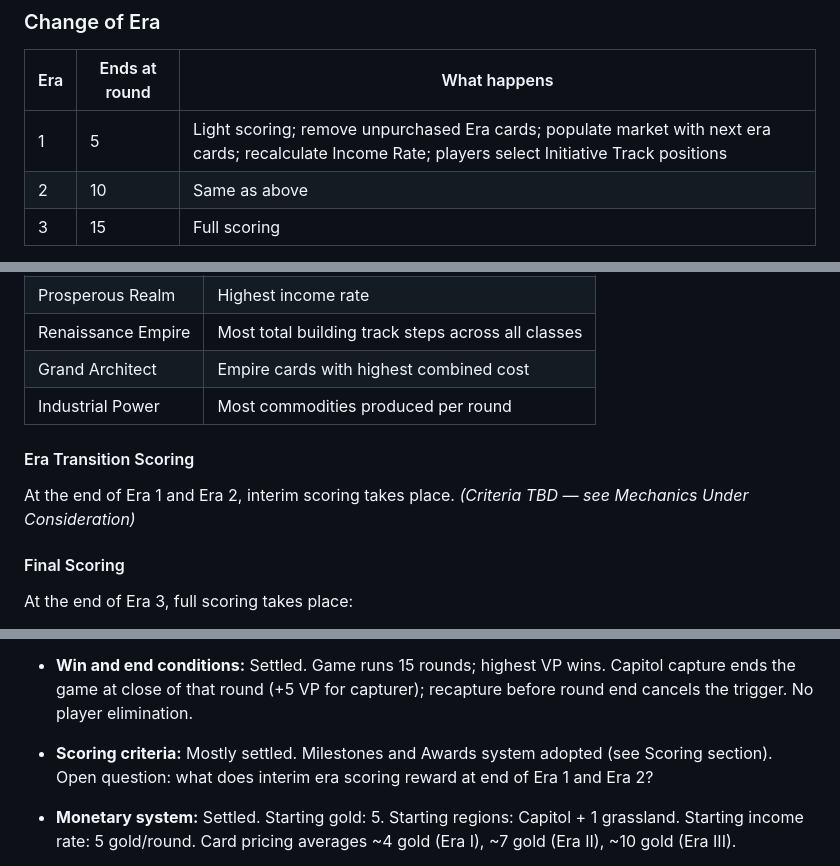
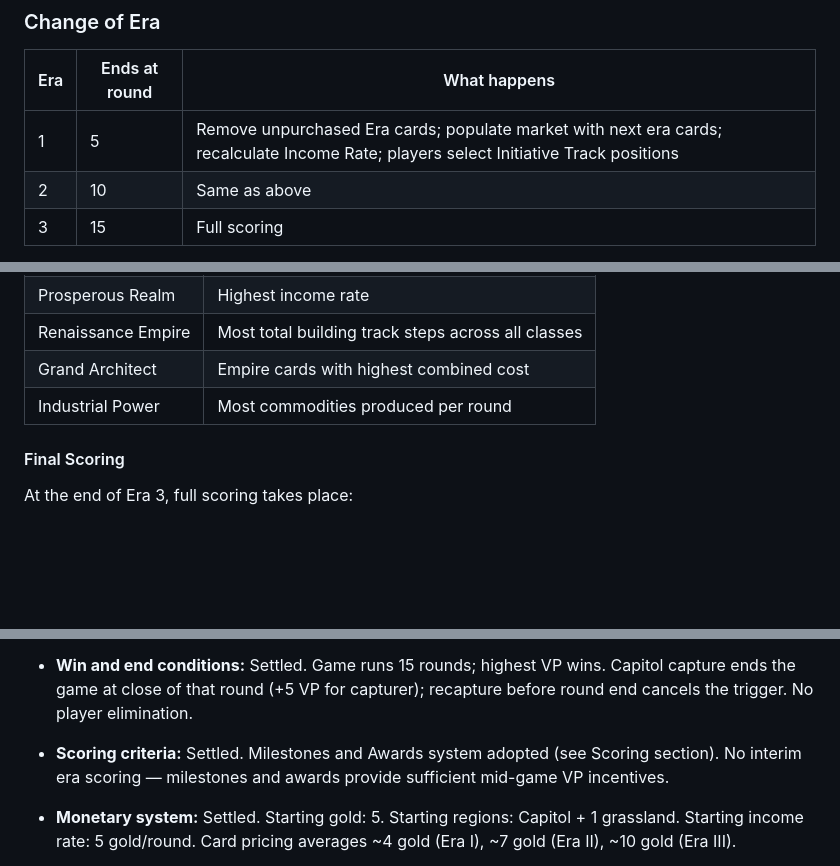
Before and after one commit to MikaelBrolsonPeterson/tofta_boardgame, a Markdown page: rules.md, 3 parts joined by grey strips. Rendered like a GitHub page; blank space fills up the shorter version.

Commit message:
rules: remove interim era scoring — milestones and awards are sufficient
Co-Authored-By: Claude Sonnet 4.6 <noreply@anthropic.com>

```diff
--- a/rules.md
+++ b/rules.md
@@ -119,7 +119,7 @@ When the round ends each player:
 
 | Era | Ends at round | What happens |
 |-----|---------------|--------------|
-| 1   | 5             | Light scoring; remove unpurchased Era cards; populate market with next era cards; recalculate Income Rate; players select Initiative Track positions |
+| 1   | 5             | Remove unpurchased Era cards; populate market with next era cards; recalculate Income Rate; players select Initiative Track positions |
 | 2   | 10            | Same as above |
 | 3   | 15            | Full scoring |
 
@@ -157,10 +157,6 @@ Awards are funded by any player during the game at a cost of 1 market action + 3
 | Renaissance Empire | Most total building track steps across all classes |
 | Grand Architect | Empire cards with highest combined cost |
 | Industrial Power | Most commodities produced per round |
-
-#### Era Transition Scoring
-
-At the end of Era 1 and Era 2, interim scoring takes place. *(Criteria TBD — see Mechanics Under Consideration)*
 
 #### Final Scoring
 
@@ -442,7 +438,7 @@ When the deck runs out, reshuffle all 12 cards back in. The colored face ensures
 
 - **Win and end conditions:** Settled. Game runs 15 rounds; highest VP wins. Capitol capture ends the game at close of that round (+5 VP for capturer); recapture before round end cancels the trigger. No player elimination.
 
-- **Scoring criteria:** Mostly settled. Milestones and Awards system adopted (see Scoring section). Open question: what does interim era scoring reward at end of Era 1 and Era 2?
+- **Scoring criteria:** Settled. Milestones and Awards system adopted (see Scoring section). No interim era scoring — milestones and awards provide sufficient mid-game VP incentives.
 
 - **Monetary system:** Settled. Starting gold: 5. Starting regions: Capitol + 1 grassland. Starting income rate: 5 gold/round. Card pricing averages ~4 gold (Era I), ~7 gold (Era II), ~10 gold (Era III).
 - **Snowballing and comeback mechanics:** Settled. Raid cap of 2 resources/commodities on conquest; scaling upkeep by empire size; forced abandonment when upkeep can't be paid; catch-up modifier deck drawn by last-place player each round.
```
